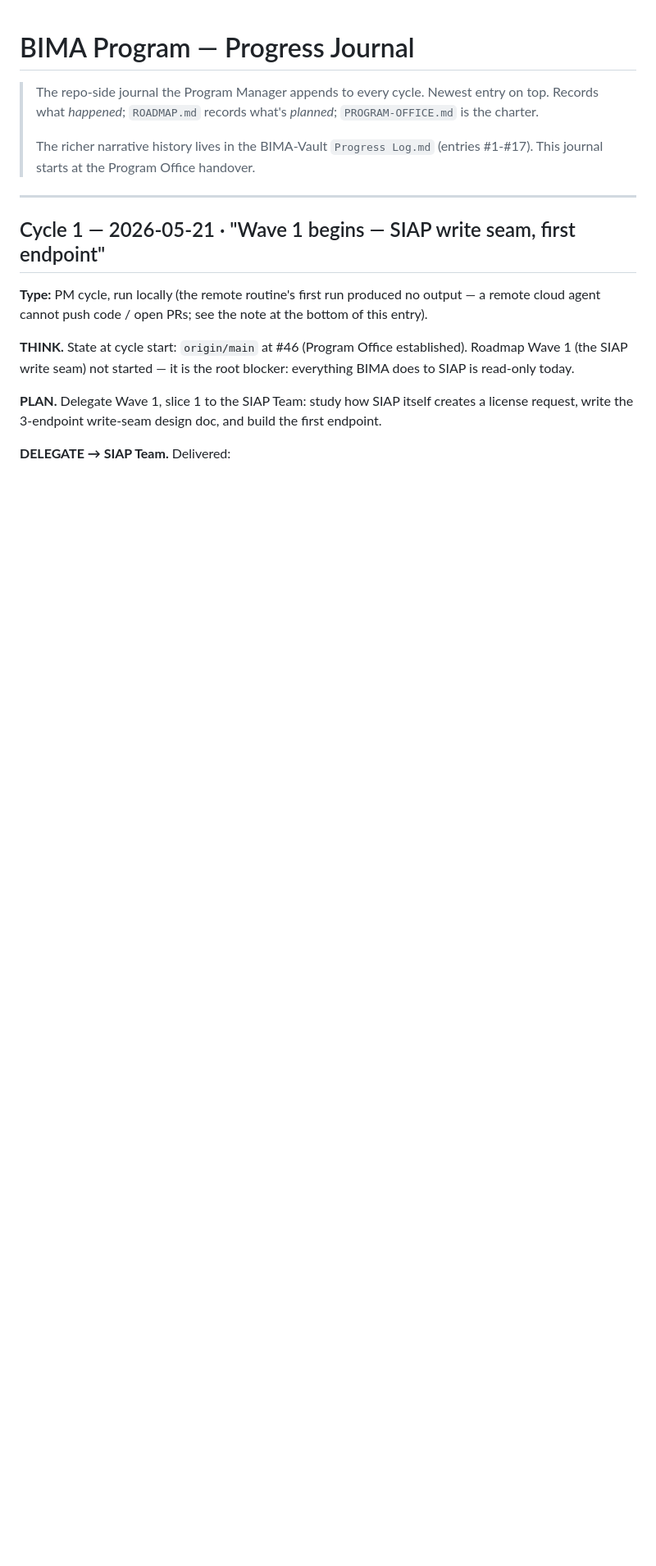
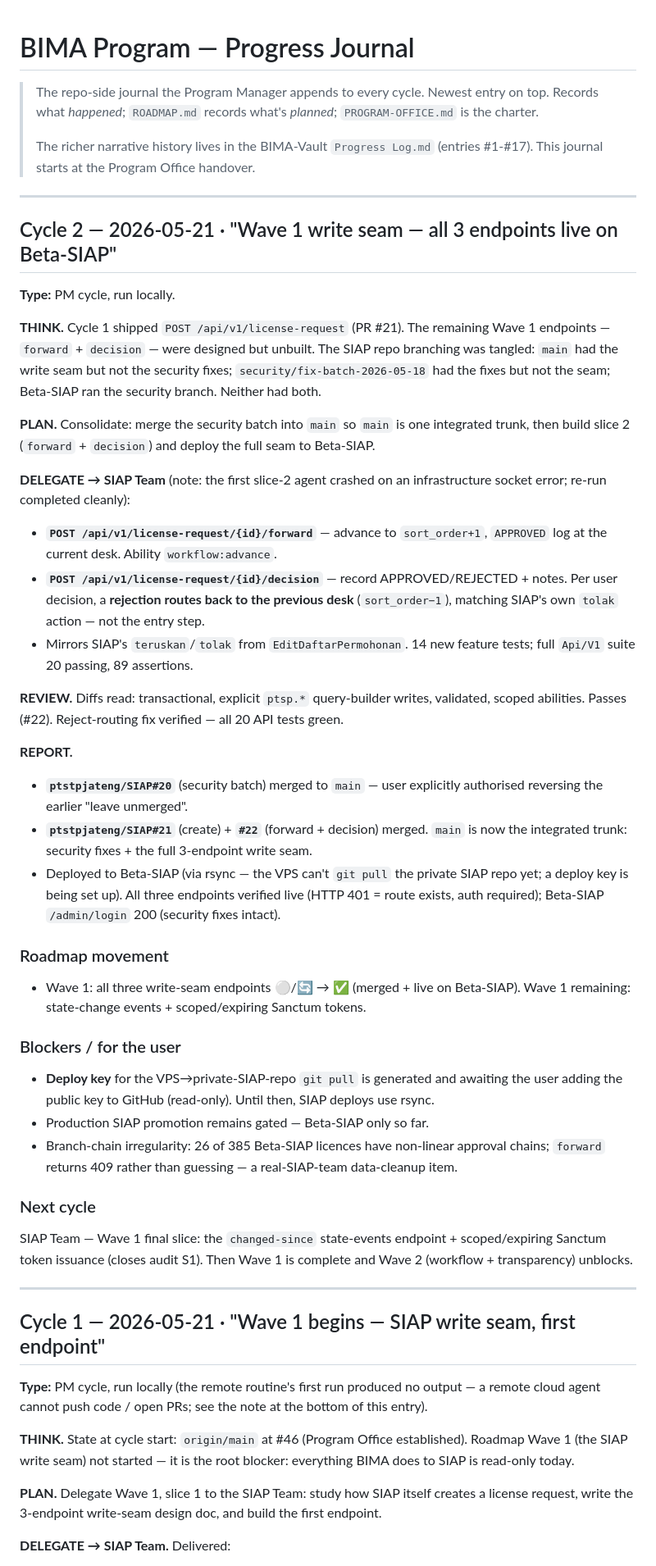
Before and after one commit to ptstpjateng/bima-ai, a Markdown page: docs/program/PROGRESS.md, the part around the change. Shown at 82% size. Rendered like a GitHub page; blank space fills up the shorter version.

Commit message:
docs(program): PM cycle 2 — Wave 1 write seam complete on Beta-SIAP
All three SIAP write-seam endpoints (create / forward / decision) are
merged and live on Beta-SIAP. SIAP main is now one integrated trunk
(security batch #20 + write seam #21/#22). Rejections route to the
previous desk per user decision.

ROADMAP: Wave 1 endpoints ✅; remaining = state events + scoped tokens.
PROGRESS: cycle 2 entry.

Co-Authored-By: Claude Opus 4.7 (1M context) <noreply@anthropic.com>

```diff
--- a/docs/program/PROGRESS.md
+++ b/docs/program/PROGRESS.md
@@ -6,6 +6,69 @@
 >
 > The richer narrative history lives in the BIMA-Vault `Progress Log.md`
 > (entries #1-#17). This journal starts at the Program Office handover.
+
+---
+
+## Cycle 2 — 2026-05-21 · "Wave 1 write seam — all 3 endpoints live on Beta-SIAP"
+
+**Type:** PM cycle, run locally.
+
+**THINK.** Cycle 1 shipped `POST /api/v1/license-request` (PR #21). The
+remaining Wave 1 endpoints — `forward` + `decision` — were designed but
+unbuilt. The SIAP repo branching was tangled: `main` had the write seam
+but not the security fixes; `security/fix-batch-2026-05-18` had the
+fixes but not the seam; Beta-SIAP ran the security branch. Neither had
+both.
+
+**PLAN.** Consolidate: merge the security batch into `main` so `main` is
+one integrated trunk, then build slice 2 (`forward` + `decision`) and
+deploy the full seam to Beta-SIAP.
+
+**DELEGATE → SIAP Team** (note: the first slice-2 agent crashed on an
+infrastructure socket error; re-run completed cleanly):
+- **`POST /api/v1/license-request/{id}/forward`** — advance to
+  `sort_order+1`, `APPROVED` log at the current desk. Ability
+  `workflow:advance`.
+- **`POST /api/v1/license-request/{id}/decision`** — record
+  APPROVED/REJECTED + notes. Per user decision, a **rejection routes
+  back to the previous desk** (`sort_order−1`), matching SIAP's own
+  `tolak` action — not the entry step.
+- Mirrors SIAP's `teruskan`/`tolak` from `EditDaftarPermohonan`. 14
+  new feature tests; full `Api/V1` suite 20 passing, 89 assertions.
+
+**REVIEW.** Diffs read: transactional, explicit `ptsp.*` query-builder
+writes, validated, scoped abilities. Passes (#22). Reject-routing fix
+verified — all 20 API tests green.
+
+**REPORT.**
+- **`ptstpjateng/SIAP#20`** (security batch) merged to `main` — user
+  explicitly authorised reversing the earlier "leave unmerged".
+- **`ptstpjateng/SIAP#21`** (create) + **`#22`** (forward + decision)
+  merged. `main` is now the integrated trunk: security fixes + the
+  full 3-endpoint write seam.
+- Deployed to Beta-SIAP (via rsync — the VPS can't `git pull` the
+  private SIAP repo yet; a deploy key is being set up). All three
+  endpoints verified live (HTTP 401 = route exists, auth required);
+  Beta-SIAP `/admin/login` 200 (security fixes intact).
+
+### Roadmap movement
+- Wave 1: all three write-seam endpoints ⚪/🔄 → ✅ (merged + live on
+  Beta-SIAP). Wave 1 remaining: state-change events + scoped/expiring
+  Sanctum tokens.
+
+### Blockers / for the user
+- **Deploy key** for the VPS→private-SIAP-repo `git pull` is generated
+  and awaiting the user adding the public key to GitHub (read-only).
+  Until then, SIAP deploys use rsync.
+- Production SIAP promotion remains gated — Beta-SIAP only so far.
+- Branch-chain irregularity: 26 of 385 Beta-SIAP licences have
+  non-linear approval chains; `forward` returns 409 rather than
+  guessing — a real-SIAP-team data-cleanup item.
+
+### Next cycle
+SIAP Team — Wave 1 final slice: the `changed-since` state-events
+endpoint + scoped/expiring Sanctum token issuance (closes audit S1).
+Then Wave 1 is complete and Wave 2 (workflow + transparency) unblocks.
 
 ---
 
```
Also changed, not shown: docs/program/ROADMAP.md (+5 -5 lines).
